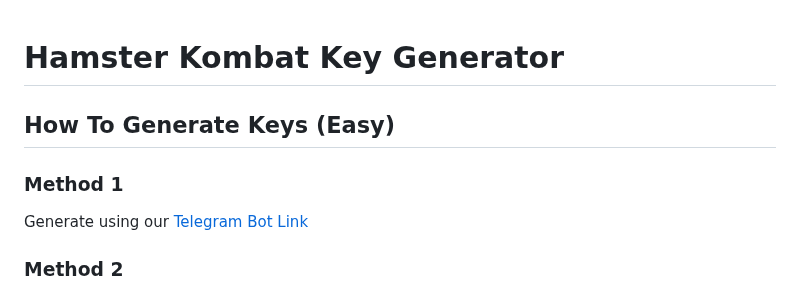
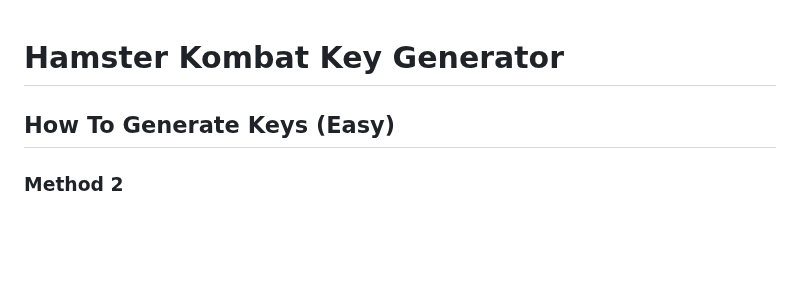
Before and after one commit to ONLYXDADDY/HAMSTERKEYS_GENERATOR, a Markdown page: Readme.md, the part around one of its changes. Drawn GitHub-style; blank space fills up the shorter version.

```diff
--- a/Readme.md
+++ b/Readme.md
@@ -1,7 +1,4 @@
 # Hamster Kombat Key Generator
 
 ## How To Generate Keys (Easy)
-### Method 1
-Generate using our [Telegram Bot Link](http://telegram.me/Hamster_Kombat_Keys_Gen_Bot)
-
 ### Method 2
```
Also changed, not shown: other parts of Readme.md (+4 -4 lines).
